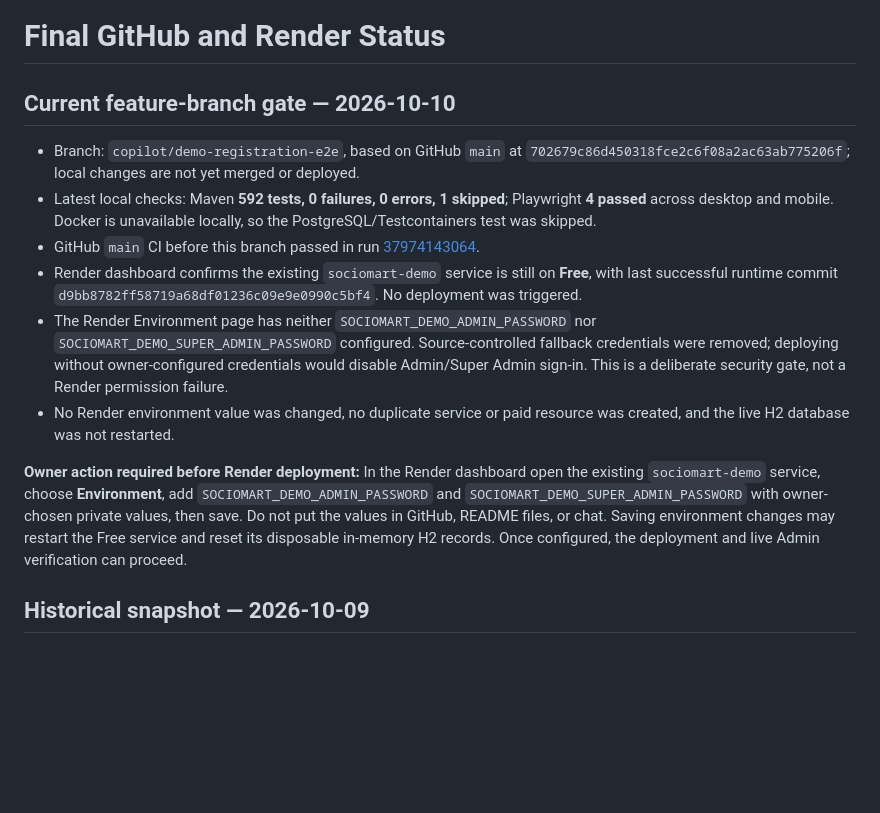
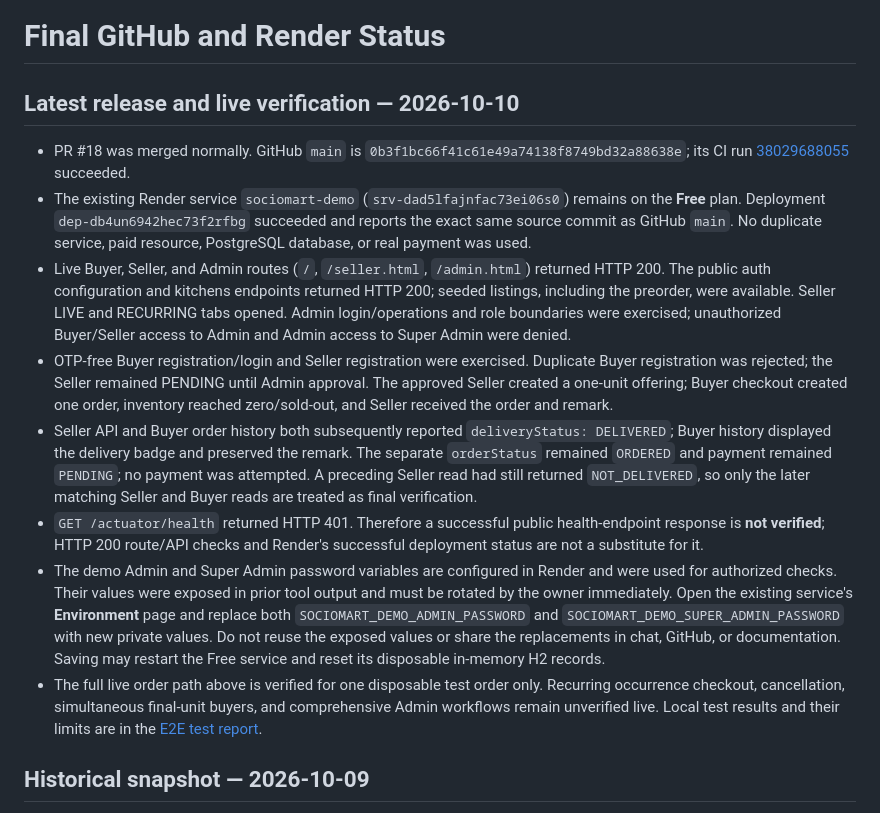
Before and after one commit to utkarshnikhare/my-first-spring-api, a Markdown page: docs/FINAL-GITHUB-RENDER-STATUS.md, the part around the change. GitHub-like rendering; blank space fills up the shorter version.

```diff
--- a/docs/FINAL-GITHUB-RENDER-STATUS.md
+++ b/docs/FINAL-GITHUB-RENDER-STATUS.md
@@ -1,27 +1,36 @@
 # Final GitHub and Render Status
 
-## Current feature-branch gate — 2026-10-10
+## Latest release and live verification — 2026-10-10
 
-- Branch: `copilot/demo-registration-e2e`, based on GitHub `main` at
-  `702679c86d450318fce2c6f08a2ac63ab775206f`; local changes are not yet merged or deployed.
-- Latest local checks: Maven **592 tests, 0 failures, 0 errors, 1 skipped**; Playwright **4 passed** across
-  desktop and mobile. Docker is unavailable locally, so the PostgreSQL/Testcontainers test was skipped.
-- GitHub `main` CI before this branch passed in run
-  [37974143064](https://github.com/utkarshnikhare/my-first-spring-api/actions/runs/37974143064).
-- Render dashboard confirms the existing `sociomart-demo` service is still on **Free**, with last successful
-  runtime commit `d9bb8782ff58719a68df01236c09e9e0990c5bf4`. No deployment was triggered.
-- The Render Environment page has neither `SOCIOMART_DEMO_ADMIN_PASSWORD` nor
-  `SOCIOMART_DEMO_SUPER_ADMIN_PASSWORD` configured. Source-controlled fallback credentials were removed;
-  deploying without owner-configured credentials would disable Admin/Super Admin sign-in. This is a deliberate
-  security gate, not a Render permission failure.
-- No Render environment value was changed, no duplicate service or paid resource was created, and the live H2
-  database was not restarted.
-
-**Owner action required before Render deployment:** In the Render dashboard open the existing
-`sociomart-demo` service, choose **Environment**, add `SOCIOMART_DEMO_ADMIN_PASSWORD` and
-`SOCIOMART_DEMO_SUPER_ADMIN_PASSWORD` with owner-chosen private values, then save. Do not put the values in
-GitHub, README files, or chat. Saving environment changes may restart the Free service and reset its
-disposable in-memory H2 records. Once configured, the deployment and live Admin verification can proceed.
+- PR #18 was merged normally. GitHub `main` is
+  `0b3f1bc66f41c61e49a74138f8749bd32a88638e`; its CI run
+  [38029688055](https://github.com/utkarshnikhare/my-first-spring-api/actions/runs/38029688055)
+  succeeded.
+- The existing Render service `sociomart-demo` (`srv-dad5lfajnfac73ei06s0`) remains on the **Free** plan.
+  Deployment `dep-db4un6942hec73f2rfbg` succeeded and reports the exact same source commit as GitHub `main`.
+  No duplicate service, paid resource, PostgreSQL database, or real payment was used.
+- Live Buyer, Seller, and Admin routes (`/`, `/seller.html`, `/admin.html`) returned HTTP 200. The public
+  auth configuration and kitchens endpoints returned HTTP 200; seeded listings, including the preorder,
+  were available. Seller LIVE and RECURRING tabs opened. Admin login/operations and role boundaries were
+  exercised; unauthorized Buyer/Seller access to Admin and Admin access to Super Admin were denied.
+- OTP-free Buyer registration/login and Seller registration were exercised. Duplicate Buyer registration was
+  rejected; the Seller remained PENDING until Admin approval. The approved Seller created a one-unit offering;
+  Buyer checkout created one order, inventory reached zero/sold-out, and Seller received the order and remark.
+- Seller API and Buyer order history both subsequently reported `deliveryStatus: DELIVERED`; Buyer history
+  displayed the delivery badge and preserved the remark. The separate `orderStatus` remained `ORDERED` and
+  payment remained `PENDING`; no payment was attempted. A preceding Seller read had still returned
+  `NOT_DELIVERED`, so only the later matching Seller and Buyer reads are treated as final verification.
+- `GET /actuator/health` returned HTTP 401. Therefore a successful public health-endpoint response is **not
+  verified**; HTTP 200 route/API checks and Render's successful deployment status are not a substitute for it.
+- The demo Admin and Super Admin password variables are configured in Render and were used for authorized
+  checks. Their values were exposed in prior tool output and must be rotated by the owner immediately. Open
+  the existing service's **Environment** page and replace both
+  `SOCIOMART_DEMO_ADMIN_PASSWORD` and `SOCIOMART_DEMO_SUPER_ADMIN_PASSWORD` with new private values.
+  Do not reuse the exposed values or share the replacements in chat, GitHub, or documentation. Saving may
+  restart the Free service and reset its disposable in-memory H2 records.
+- The full live order path above is verified for one disposable test order only. Recurring occurrence checkout,
+  cancellation, simultaneous final-unit buyers, and comprehensive Admin workflows remain unverified live.
+  Local test results and their limits are in the [E2E test report](./FINAL-E2E-TEST-REPORT.md).
 
 ## Historical snapshot — 2026-10-09
 
```
Also changed, not shown: docs/FINAL-E2E-TEST-REPORT.md (+23 -7 lines).
